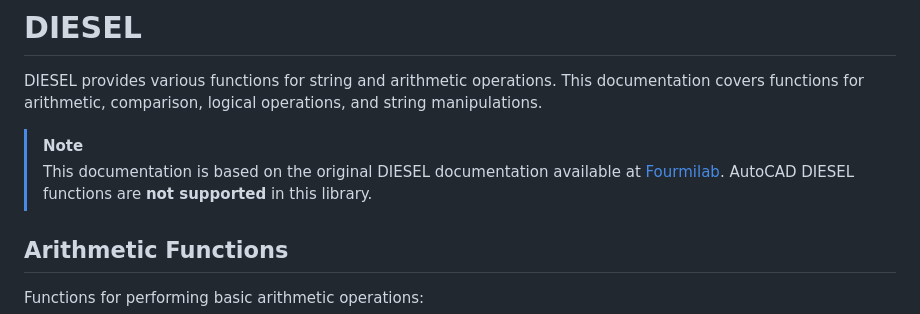
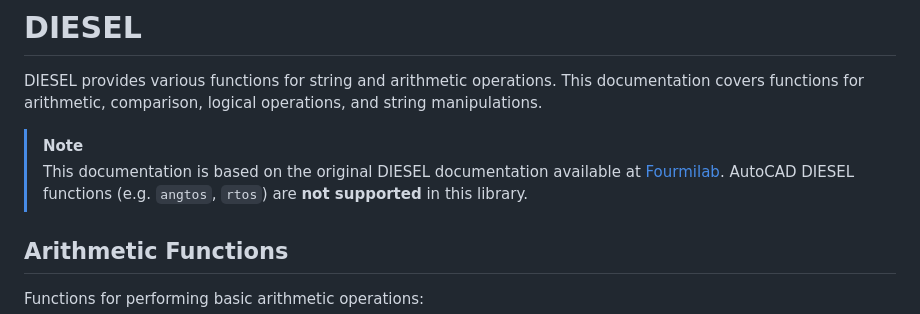
Before and after one commit to dderevjanik/diesel-js, a Markdown page: docs/DIESEL.md, the part around the change. Rendered like a GitHub page.

Commit message:
docs: DIESEL mention autocad version

```diff
--- a/docs/DIESEL.md
+++ b/docs/DIESEL.md
@@ -3,7 +3,7 @@
 DIESEL provides various functions for string and arithmetic operations. This documentation covers functions for arithmetic, comparison, logical operations, and string manipulations.
 
 > [!NOTE]
-> This documentation is based on the original DIESEL documentation available at [Fourmilab](https://www.fourmilab.ch/diesel/). AutoCAD DIESEL functions are **not supported** in this library.
+> This documentation is based on the original DIESEL documentation available at [Fourmilab](https://www.fourmilab.ch/diesel/). AutoCAD DIESEL functions (e.g. `angtos`, `rtos`) are **not supported** in this library.
 
 ## Arithmetic Functions
 
```
